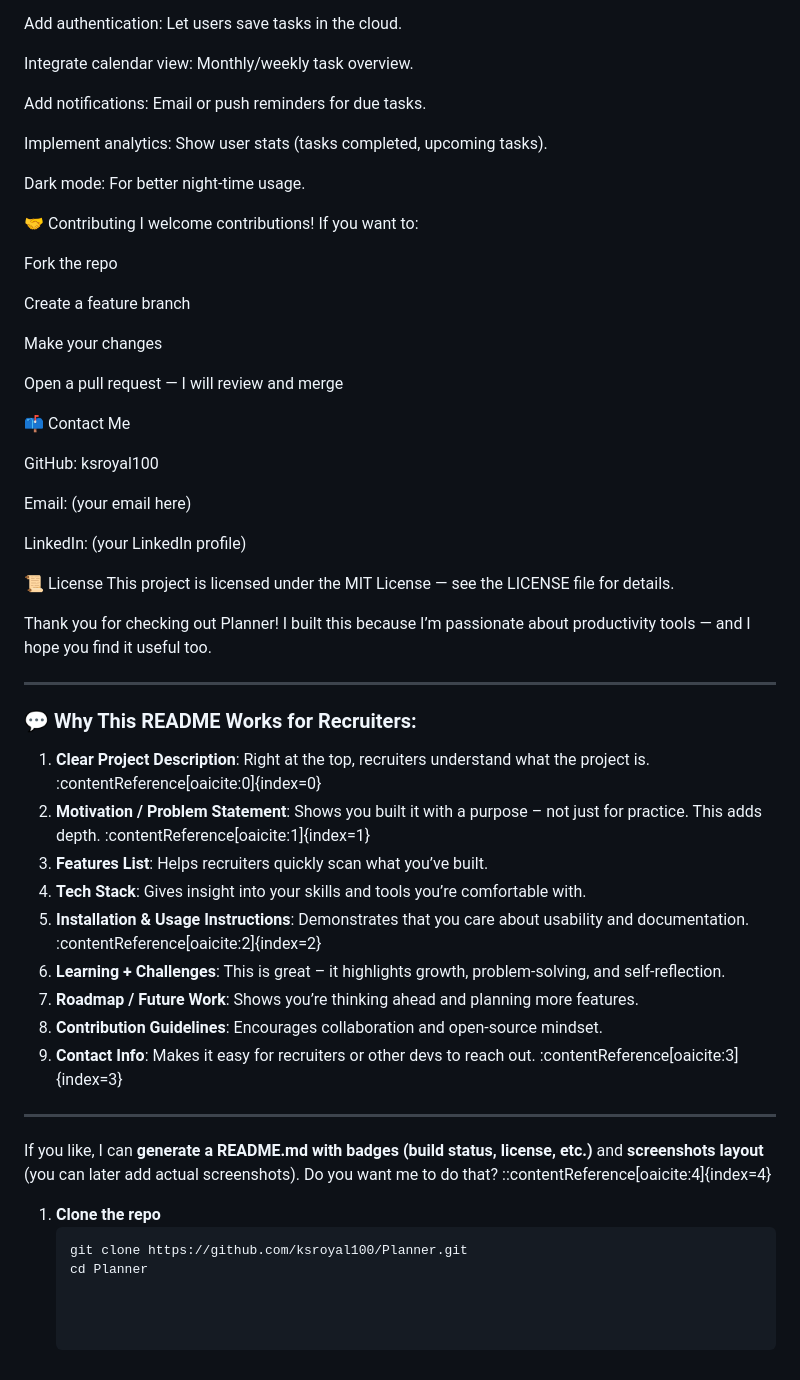
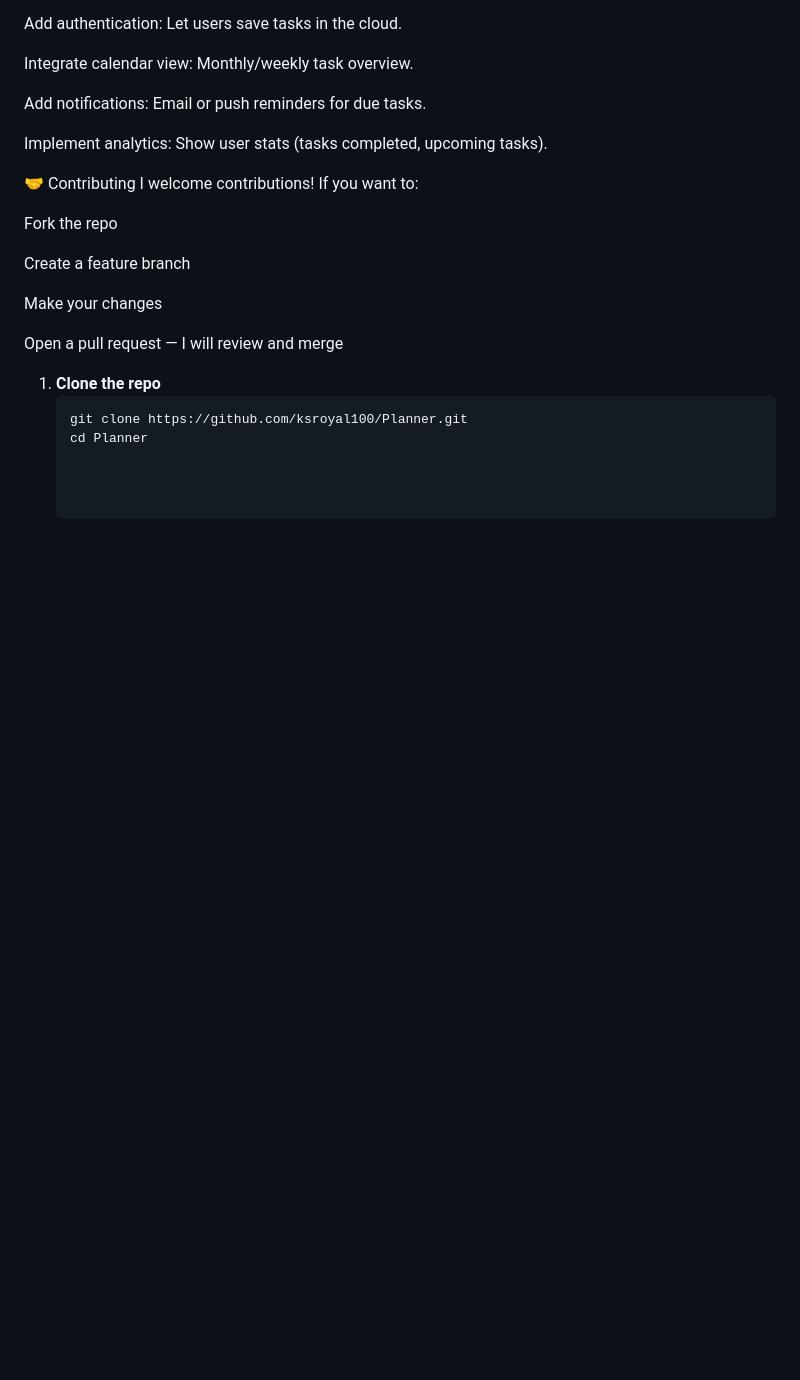
Before and after one commit to ksroyal100/Planner, a Markdown page: README.md, the part around the change. Rendered like a GitHub page; blank space fills up the shorter version.

Commit message:
Clean up README by removing unnecessary sections
Removed sections on dark mode, contact information, license, and reasons why the README is effective for recruiters.

````diff
--- a/README.md
+++ b/README.md
@@ -121,9 +121,6 @@ Add notifications: Email or push reminders for due tasks.
 Implement analytics: Show user stats (tasks completed, upcoming tasks).
 
 
-Dark mode: For better night-time usage.
-
-
 
 🤝 Contributing
 I welcome contributions! If you want to:
@@ -141,46 +138,6 @@ Make your changes
 Open a pull request — I will review and merge
 
 
-
-📫 Contact Me
-
-
-GitHub: ksroyal100
-
-
-Email: (your email here)
-
-
-LinkedIn: (your LinkedIn profile)
-
-
-
-📜 License
-This project is licensed under the MIT License — see the LICENSE file for details.
-
-Thank you for checking out Planner!
-I built this because I’m passionate about productivity tools — and I hope you find it useful too.
-
----
-
-### 💬 Why This README Works for Recruiters:
-
-1. **Clear Project Description**: Right at the top, recruiters understand what the project is. :contentReference[oaicite:0]{index=0}
-2. **Motivation / Problem Statement**: Shows you built it with a purpose – not just for practice. This adds depth. :contentReference[oaicite:1]{index=1}
-3. **Features List**: Helps recruiters quickly scan what you’ve built.
-4. **Tech Stack**: Gives insight into your skills and tools you’re comfortable with.
-5. **Installation & Usage Instructions**: Demonstrates that you care about usability and documentation. :contentReference[oaicite:2]{index=2}
-6. **Learning + Challenges**: This is great – it highlights growth, problem-solving, and self-reflection.
-7. **Roadmap / Future Work**: Shows you’re thinking ahead and planning more features.
-8. **Contribution Guidelines**: Encourages collaboration and open-source mindset.
-9. **Contact Info**: Makes it easy for recruiters or other devs to reach out. :contentReference[oaicite:3]{index=3}
-
----
-
-If you like, I can **generate a README.md with badges (build status, license, etc.)** and **screenshots layout** (you can later add actual screenshots). Do you want me to do that?
-::contentReference[oaicite:4]{index=4}
-
-
 1. **Clone the repo**
    ```bash
    git clone https://github.com/ksroyal100/Planner.git
````
